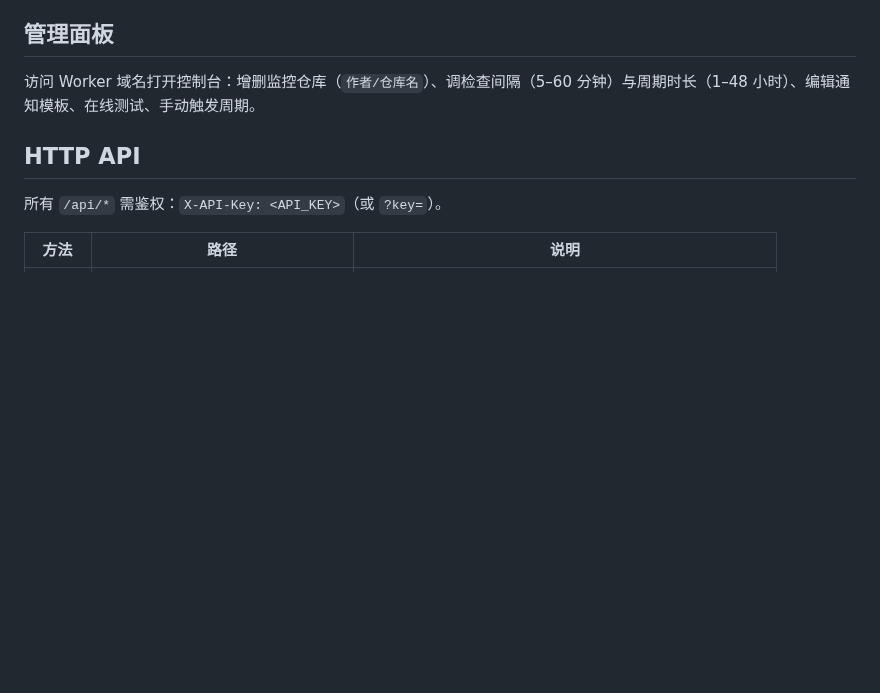
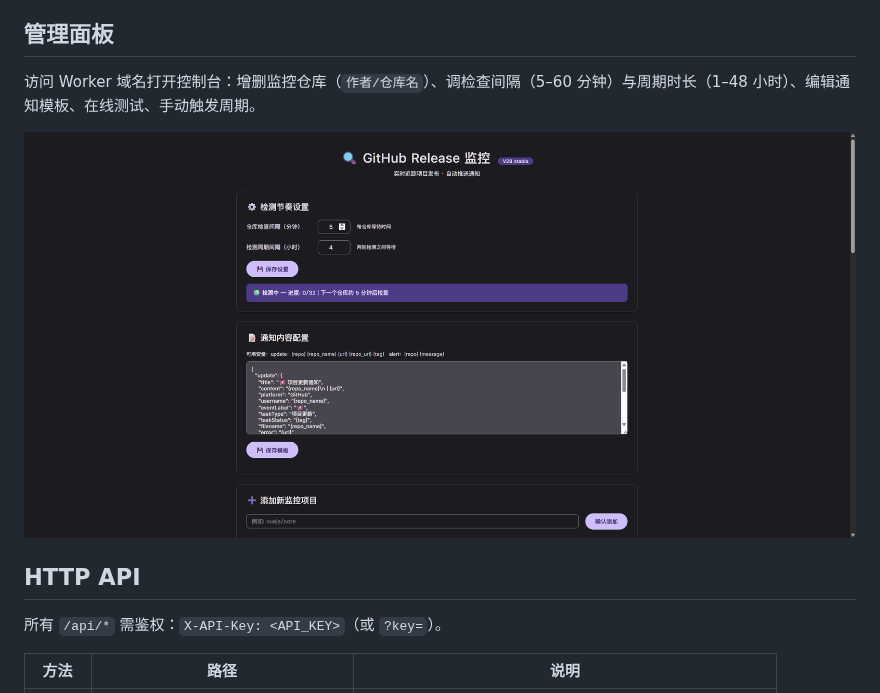
Before and after one commit to GOldX3Cheng/github-release-monitor, a Markdown page: README.md, the part around the change. GitHub-like rendering; pictures changed too: docs/assets/dashboard-screenshot.png (added); blank space fills up the shorter version.

Commit message:
docs: README 加入管理面板截图

```diff
--- a/README.md
+++ b/README.md
@@ -71,6 +71,8 @@ Worker 内部为简单状态机：waiting（等待周期结束，默认 8 小时
 
 访问 Worker 域名打开控制台：增删监控仓库（`作者/仓库名`）、调检查间隔（5–60 分钟）与周期时长（1–48 小时）、编辑通知模板、在线测试、手动触发周期。
 
+![管理面板](docs/assets/dashboard-screenshot.png)
+
 ## HTTP API
 
 所有 `/api/*` 需鉴权：`X-API-Key: <API_KEY>`（或 `?key=`）。
```
